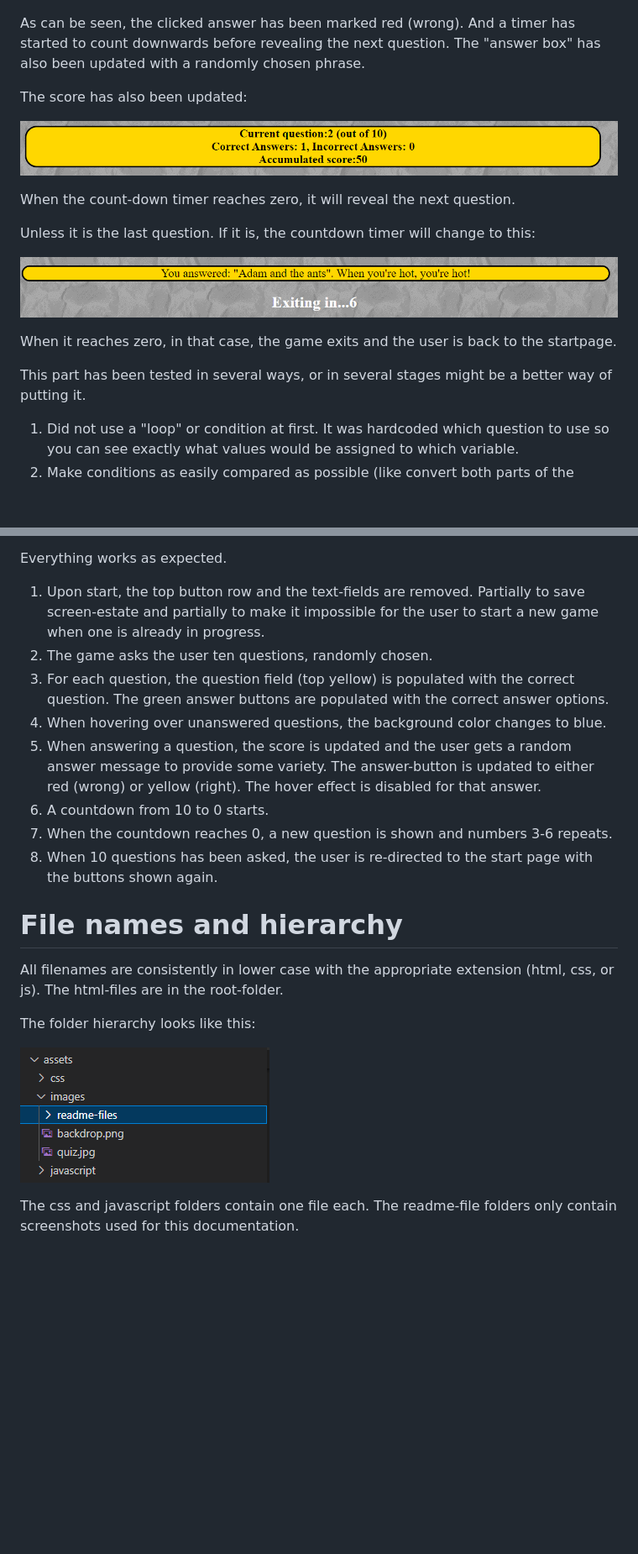
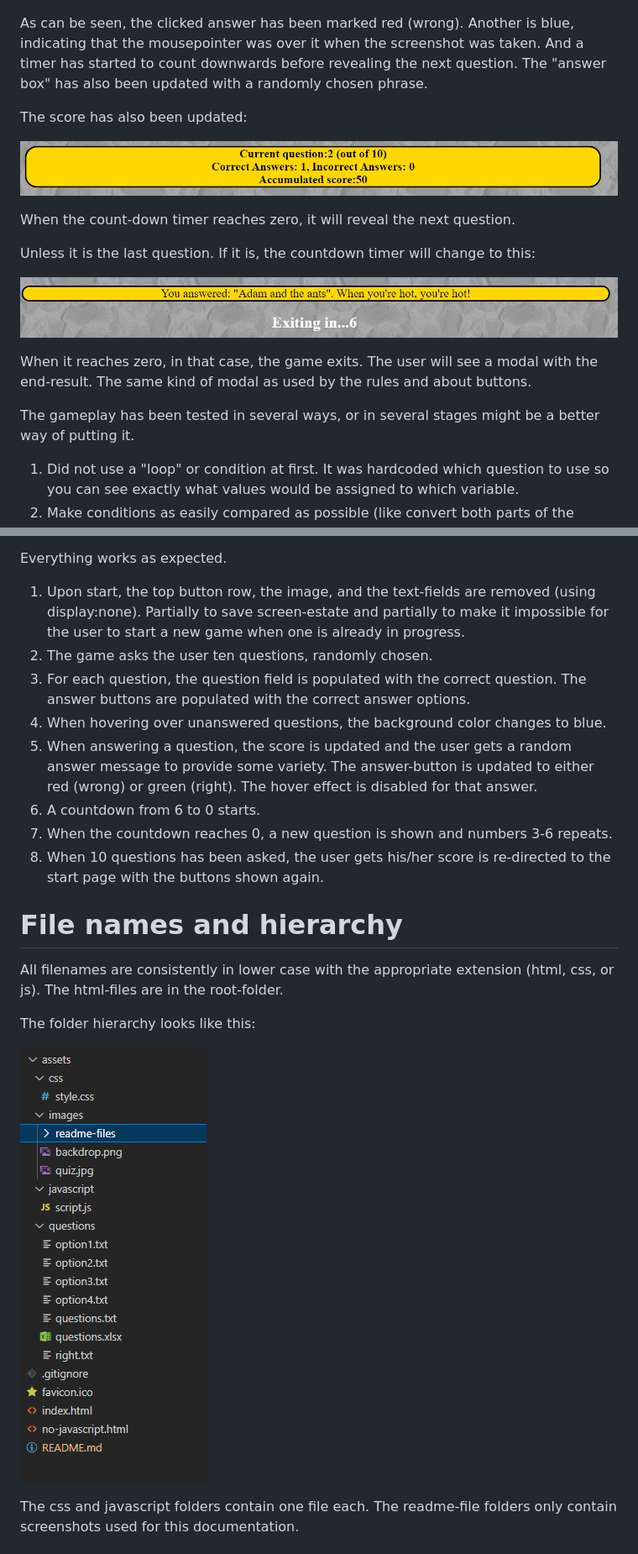
Before and after one commit to jonthorell/QuizGame, a Markdown page: README.md, 2 parts joined by grey strips. Shown: that part at 84% size. Rendered like a GitHub page; pictures changed too: assets/images/readme-files/folder-hieararchy.PNG; blank space fills up the shorter version.

Commit message:
Update: change file-hiearchy png

```diff
--- a/README.md
+++ b/README.md
@@ -133,8 +133,7 @@ When an answer has been submitted, it should look like this:
 
 ![submitted-answer](https://github.com/jonthorell/QuizGame/blob/main/assets/images/readme-files/in-progress2.PNG?raw=true)
 
-As can be seen, the clicked answer has been marked red (wrong). And a timer has started to count downwards before revealing the next question. The "answer box" has
-also been updated with a randomly chosen phrase.
+As can be seen, the clicked answer has been marked red (wrong). Another is blue, indicating that the mousepointer was over it when the screenshot was taken. And a timer has started to count downwards before revealing the next question. The "answer box" has also been updated with a randomly chosen phrase.
 
 The score has also been updated:
 
@@ -146,9 +145,9 @@ Unless it is the last question. If it is, the countdown timer will change to thi
 
 ![last-question](https://github.com/jonthorell/QuizGame/blob/main/assets/images/readme-files/in-progress4.PNG?raw=true)
 
-When it reaches zero, in that case, the game exits and the user is back to the startpage.
+When it reaches zero, in that case, the game exits. The user will see a modal with the end-result. The same kind of modal as used by the rules and about buttons.
 
-This part has been tested in several ways, or in several stages might be a better way of putting it.
+The gameplay has been tested in several ways, or in several stages might be a better way of putting it.
 
 1. Did not use a "loop" or condition at first. It was hardcoded which question to use so you can see exactly what values would be assigned to which variable.
 2. Make conditions as easily compared as possible (like convert both parts of the equation into lowercase)
@@ -159,14 +158,14 @@ This part has been tested in several ways, or in several stages might be a bette
 
 Everything works as expected.
 
-1. Upon start, the top button row and the text-fields are removed. Partially to save screen-estate and partially to make it impossible for the user to start a new game when one is already in progress.
+1. Upon start, the top button row, the image, and the text-fields are removed (using display:none). Partially to save screen-estate and partially to make it impossible for the user to start a new game when one is already in progress.
 2. The game asks the user ten questions, randomly chosen.
-3. For each question, the question field (top yellow) is populated with the correct question. The green answer buttons are populated with the correct answer options.
+3. For each question, the question field is populated with the correct question. The answer buttons are populated with the correct answer options.
 4. When hovering over unanswered questions, the background color changes to blue.
-5. When answering a question, the score is updated and the user gets a random answer message to provide some variety. The answer-button is updated to either red (wrong) or yellow (right). The hover effect is disabled for that answer.
-6. A countdown from 10 to 0 starts.
+5. When answering a question, the score is updated and the user gets a random answer message to provide some variety. The answer-button is updated to either red (wrong) or green (right). The hover effect is disabled for that answer.
+6. A countdown from 6 to 0 starts.
 7. When the countdown reaches 0, a new question is shown and numbers 3-6 repeats.
-8. When 10 questions has been asked, the user is re-directed to the start page with the buttons shown again.
+8. When 10 questions has been asked, the user gets his/her score is re-directed to the start page with the buttons shown again.
 
 # File names and hierarchy
 
```
Also changed, not shown: other parts of README.md (+1 -1 lines).
